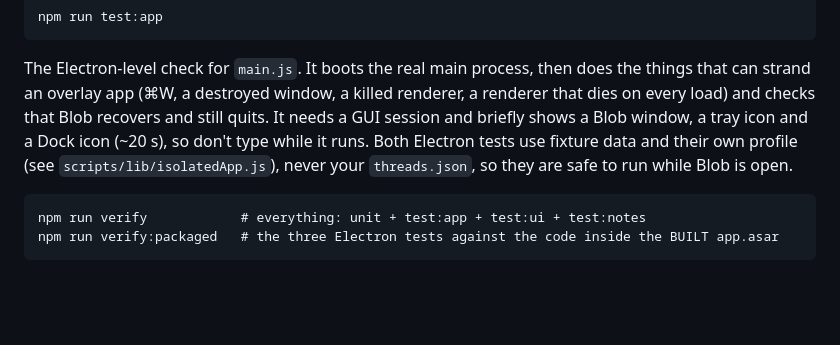
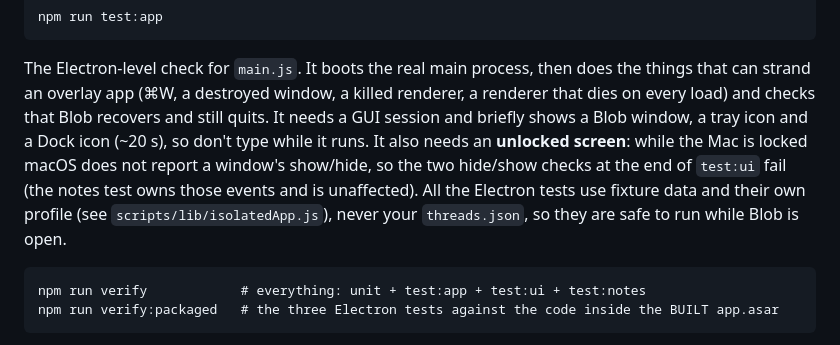
Before and after one commit to ummshivacodes/theblobbysrk, a Markdown page: README.md, the part around the change. Rendered like a GitHub page; blank space fills up the shorter version.

```diff
--- a/README.md
+++ b/README.md
@@ -237,8 +237,11 @@ The Electron-level check for `main.js`. It boots the real main process, then
 does the things that can strand an overlay app (⌘W, a destroyed window, a
 killed renderer, a renderer that dies on every load) and checks that Blob
 recovers and still quits. It needs a GUI session and briefly shows a Blob
-window, a tray icon and a Dock icon (~20 s), so don't type while it runs. Both
-Electron tests use fixture data and their own profile (see
+window, a tray icon and a Dock icon (~20 s), so don't type while it runs. It also
+needs an **unlocked screen**: while the Mac is locked macOS does not report a
+window's show/hide, so the two hide/show checks at the end of `test:ui` fail
+(the notes test owns those events and is unaffected). All the Electron tests use
+fixture data and their own profile (see
 `scripts/lib/isolatedApp.js`), never your `threads.json`, so they are safe to
 run while Blob is open.
 
```
Also changed, not shown: docs/NOTES-PLAN.md (+8 -0 lines).
